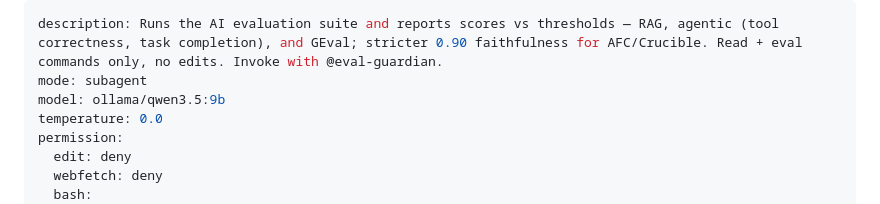
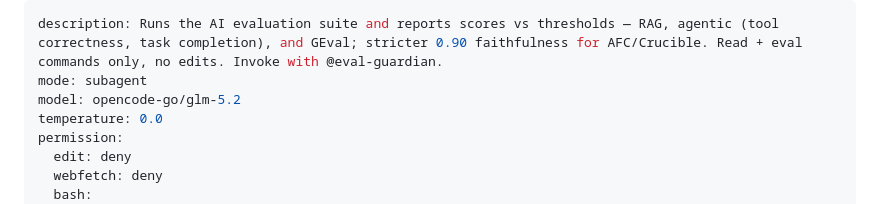
Before and after one commit to manuel-reyes-ml/learning_journey, a Markdown page: .opencode/agents/eval-guardian.md, the part around the change. Drawn GitHub-style.

Commit message:
docs(opencode agents): update model to GLM 5.2  to improve reasoning.

```diff
--- a/.opencode/agents/eval-guardian.md
+++ b/.opencode/agents/eval-guardian.md
@@ -1,7 +1,7 @@
 ---
 description: Runs the AI evaluation suite and reports scores vs thresholds — RAG, agentic (tool correctness, task completion), and GEval; stricter 0.90 faithfulness for AFC/Crucible. Read + eval commands only, no edits. Invoke with @eval-guardian.
 mode: subagent
-model: ollama/qwen3.5:9b
+model: opencode-go/glm-5.2
 temperature: 0.0
 permission:
   edit: deny
```
